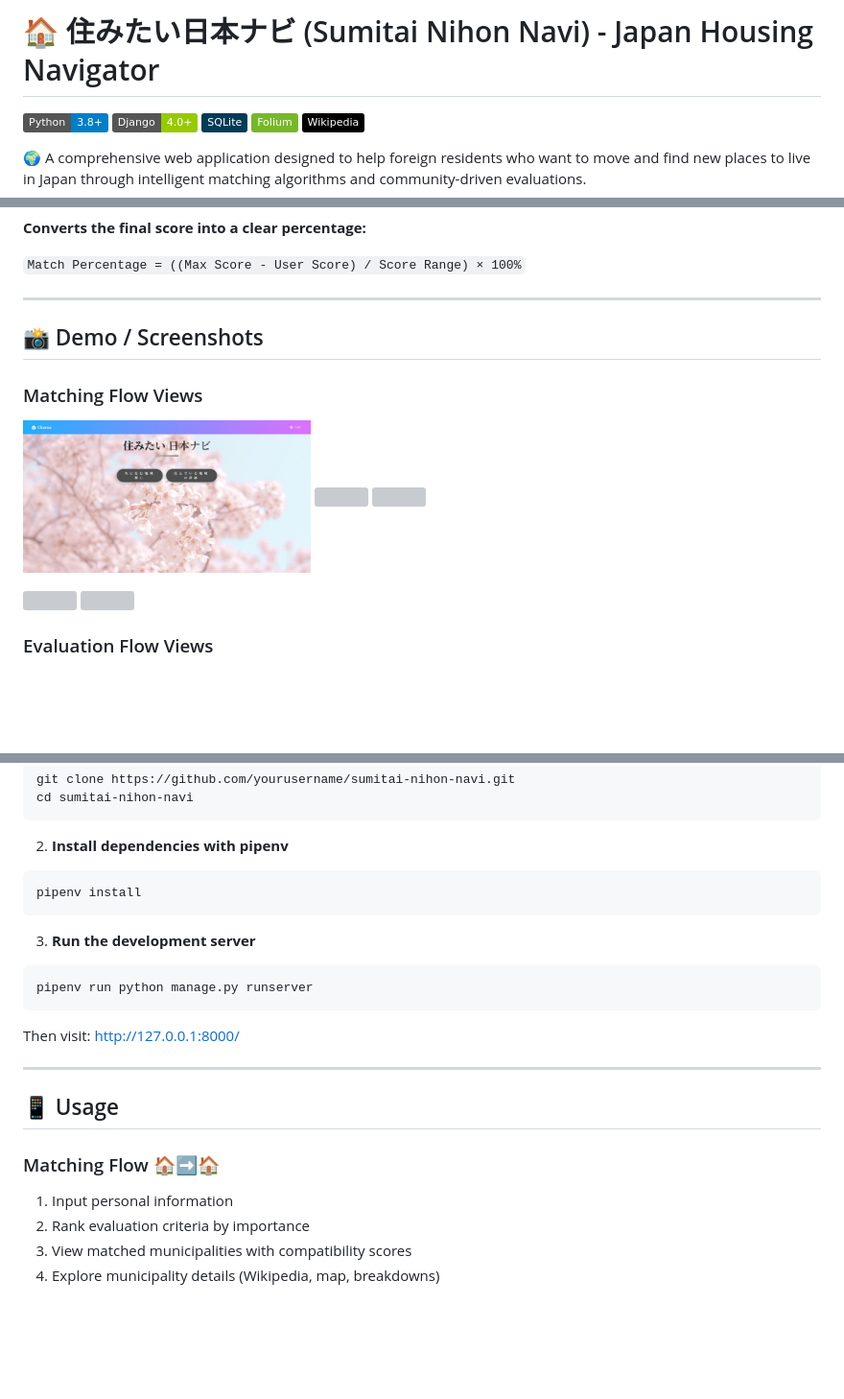
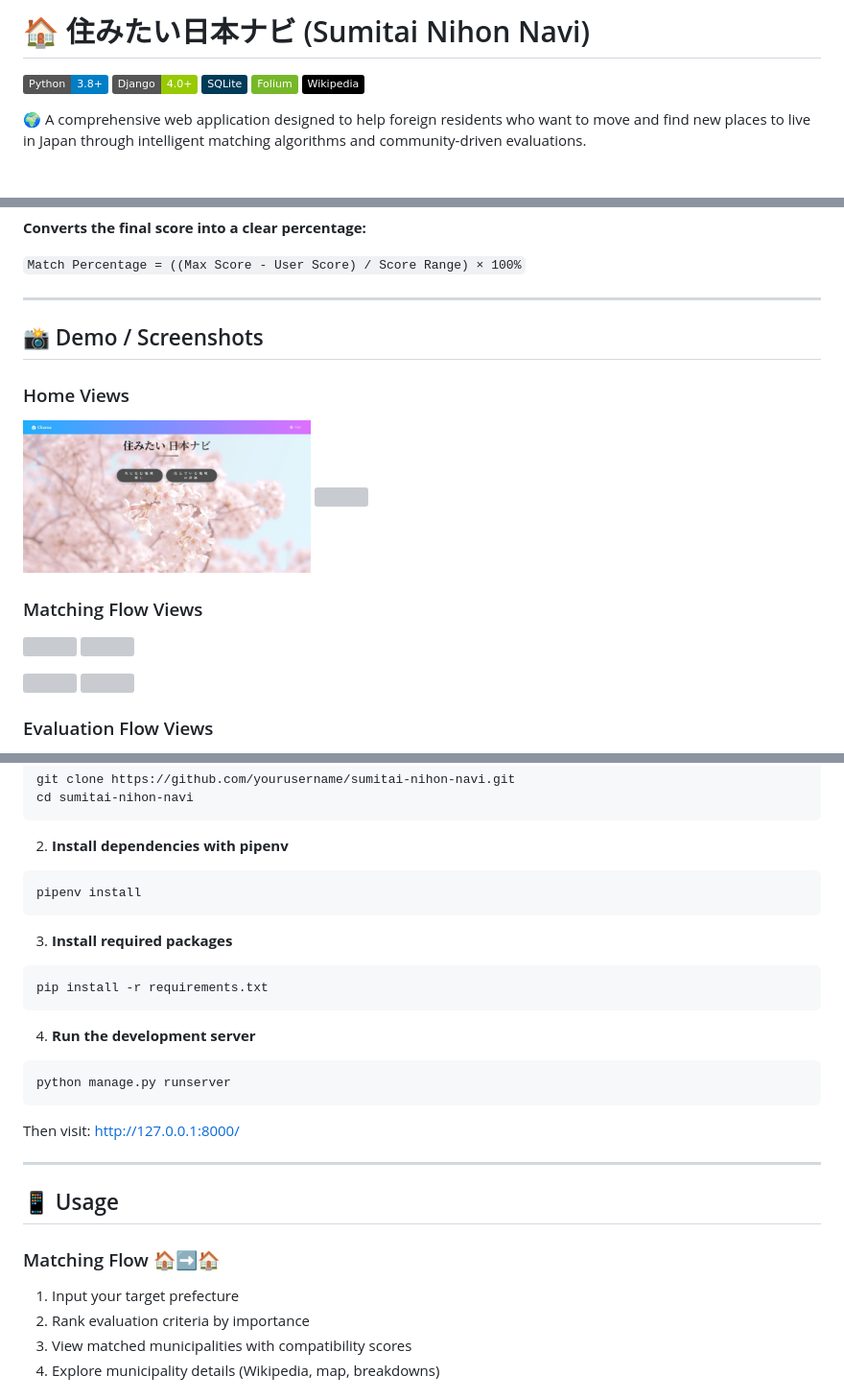
Before and after one commit to nt-thuyr/chamu-web-app, a Markdown page: README.md, 3 parts joined by grey strips. Shown at 96% size. GitHub-like rendering; badges without logos; blank space fills up the shorter version; grey boxes are pictures that could not be loaded.

````diff
--- a/README.md
+++ b/README.md
@@ -1,4 +1,4 @@
-# 🏠 住みたい日本ナビ (Sumitai Nihon Navi) - Japan Housing Navigator
+# 🏠 住みたい日本ナビ (Sumitai Nihon Navi)
 
 [![Python](https://img.shields.io/badge/Python-3.8+-blue.svg)](https://www.python.org/downloads/)
 [![Django](https://img.shields.io/badge/Django-4.0+-green.svg)](https://www.djangoproject.com/)
@@ -45,9 +45,14 @@ Our scoring system is built on a multi-layered approach for reliable and persona
 ---
 
 ## 📸 Demo / Screenshots
+### Home Views
+<p float="left">
+  <img src="docs/screenshots/homepage.png" width="300" />
+  <img src="docs/screenshots/about.png" width="300" />
+</p>
+
 ### Matching Flow Views
 <p float="left">
-  <img src="docs/screenshots/homepage.png" width="300" />
   <img src="docs/screenshots/match_info.png" width="300" />
   <img src="docs/screenshots/matching_survey.png" width="300" />
 </p>
@@ -93,9 +93,14 @@ cd sumitai-nihon-navi
 pipenv install
 ```
 
-3. **Run the development server**
+3. **Install required packages**
 ```bash
-pipenv run python manage.py runserver
+pip install -r requirements.txt
+```
+
+4. **Run the development server**
+```bash
+python manage.py runserver
 ```
 
 Then visit: [http://127.0.0.1:8000/](http://127.0.0.1:8000/)
@@ -105,7 +110,7 @@ Then visit: [http://127.0.0.1:8000/](http://127.0.0.1:8000/)
 ## 📱 Usage
 
 ### Matching Flow 🏠➡️🏠
-1. Input personal information
+1. Input your target prefecture
 2. Rank evaluation criteria by importance
 3. View matched municipalities with compatibility scores
 4. Explore municipality details (Wikipedia, map, breakdowns)
````
Also changed, not shown: other parts of README.md (+0 -5 lines).
